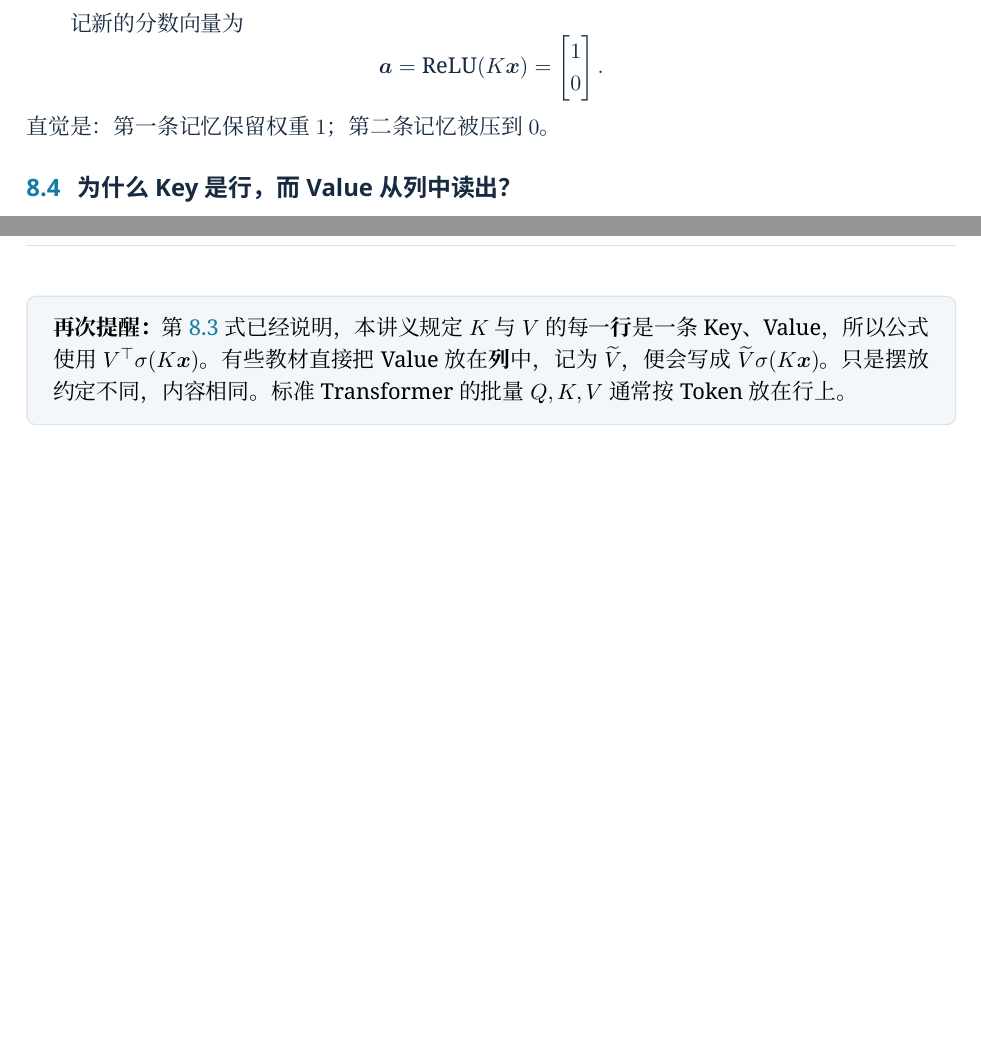
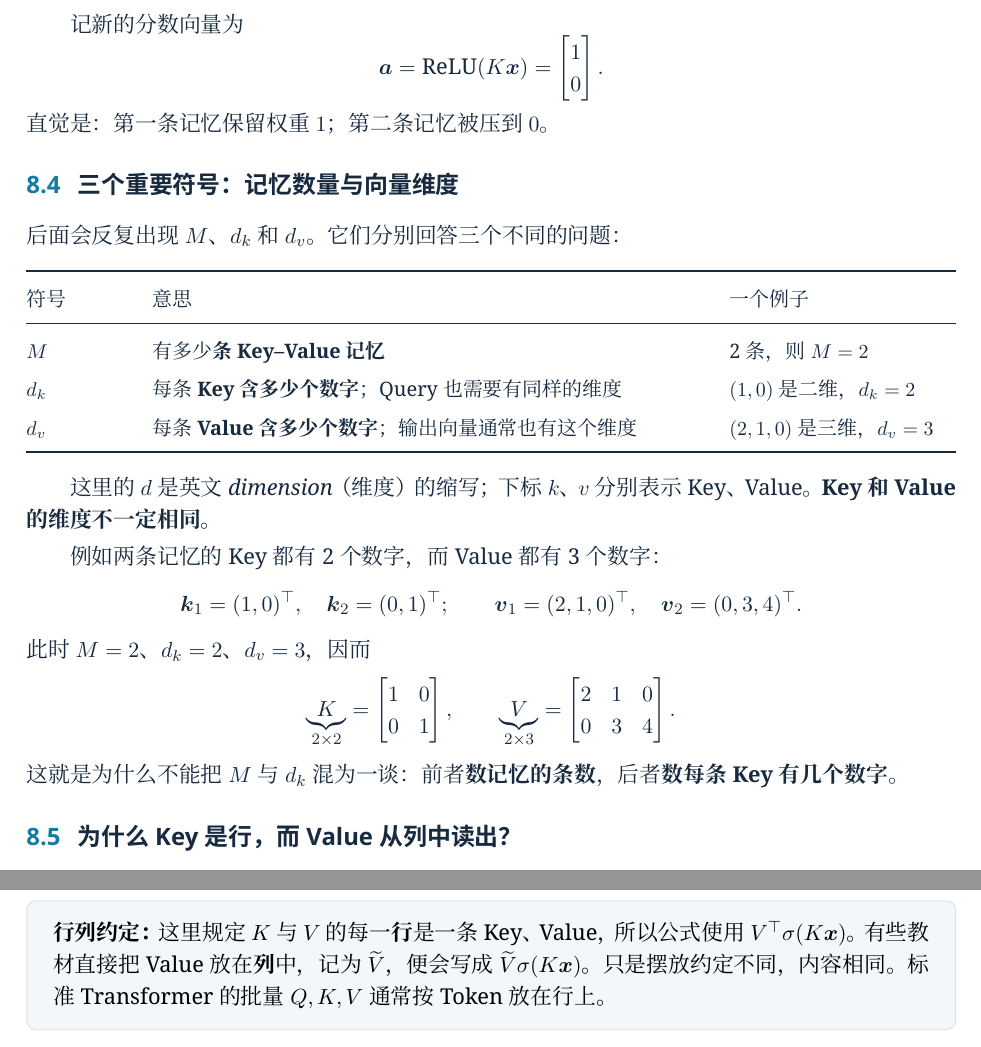
Before and after one commit to CoCoThink/ai-by-intuition, a LaTeX document (book/main.tex, which reads book/chapters/08-stacking-key-value.tex): two parts of pages 14 and 17 of 26 before the commit and two parts of pages 14 and 17 of 27 after it, joined at a grey line, cut so that both start at the same text, the shorter picture padded with empty space. Compiled offline with XeLaTeX.

Commit message:
book(ch08): define M, d_k, d_v with dimensional examples

```diff
--- a/book/chapters/08-stacking-key-value.tex
+++ b/book/chapters/08-stacking-key-value.tex
@@ -94,6 +94,42 @@ K\vect{x}
 \vect{a}=\relu(K\vect{x})=\begin{bmatrix}1\\0\end{bmatrix}.
 \]
 直觉是：第一条记忆保留权重 $1$；第二条记忆被压到 $0$。
+
+\subsection{三个重要符号：记忆数量与向量维度}
+
+后面会反复出现 $M$、$d_k$ 和 $d_v$。它们分别回答三个不同的问题：
+
+\begin{center}
+\small
+\renewcommand{\arraystretch}{1.35}
+\begin{tabularx}{\linewidth}{@{}p{18mm}X p{40mm}@{}}
+\toprule
+符号 & 意思 & 一个例子\\
+\midrule
+$M$ & 有多少\textbf{条 Key--Value 记忆} & 2 条，则 $M=2$\\
+$d_k$ & 每条\textbf{Key 含多少个数字}；Query 也需要有同样的维度 & $(1,0)$ 是二维，$d_k=2$\\
+$d_v$ & 每条\textbf{Value 含多少个数字}；输出向量通常也有这个维度 & $(2,1,0)$ 是三维，$d_v=3$\\
+\bottomrule
+\end{tabularx}
+\end{center}
+
+这里的 $d$ 是英文 \emph{dimension}（维度）的缩写；下标 $k$、$v$ 分别表示 Key、Value。\textbf{Key 和 Value 的维度不一定相同。}
+
+例如两条记忆的 Key 都有 2 个数字，而 Value 都有 3 个数字：
+\[
+\vect k_1=(1,0)^\top,\quad \vect k_2=(0,1)^\top;
+\qquad
+\vect v_1=(2,1,0)^\top,\quad \vect v_2=(0,3,4)^\top.
+\]
+此时 $M=2$、$d_k=2$、$d_v=3$，因而
+\[
+\underbrace{K}_{2\times2}
+=\begin{bmatrix}1&0\\0&1\end{bmatrix},
+\qquad
+\underbrace{V}_{2\times3}
+=\begin{bmatrix}2&1&0\\0&3&4\end{bmatrix}.
+\]
+这就是为什么不能把 $M$ 与 $d_k$ 混为一谈：前者\textbf{数记忆的条数}，后者\textbf{数每条 Key 有几个数字}。
 
 \subsection{为什么 Key 是行，而 Value 从列中读出？}
 
@@ -257,5 +293,5 @@ V^\top\relu(K\vect{x})
 前者保留了负匹配；后者把它滤掉了。这就是激活函数引入\textbf{非线性}的实际效果。
 
 \begin{warningbox}
-\textbf{再次提醒：}第 \ref{eq:two-value-orientations} 式已经说明，本讲义规定 $K$ 与 $V$ 的每一\textbf{行}是一条 Key、Value，所以公式使用 $V^\top\sigma(K\vect{x})$。有些教材直接把 Value 放在\textbf{列}中，记为 $\widetilde V$，便会写成 $\widetilde V\sigma(K\vect{x})$。只是摆放约定不同，内容相同。标准 Transformer 的批量 $Q,K,V$ 通常按 Token 放在行上。
+\textbf{行列约定：}这里规定 $K$ 与 $V$ 的每一\textbf{行}是一条 Key、Value，所以公式使用 $V^\top\sigma(K\vect{x})$。有些教材直接把 Value 放在\textbf{列}中，记为 $\widetilde V$，便会写成 $\widetilde V\sigma(K\vect{x})$。只是摆放约定不同，内容相同。标准 Transformer 的批量 $Q,K,V$ 通常按 Token 放在行上。
 \end{warningbox}
```
Also changed, not shown: book/chapters/08-stacking-key-value.tex (2 more changed lines).
